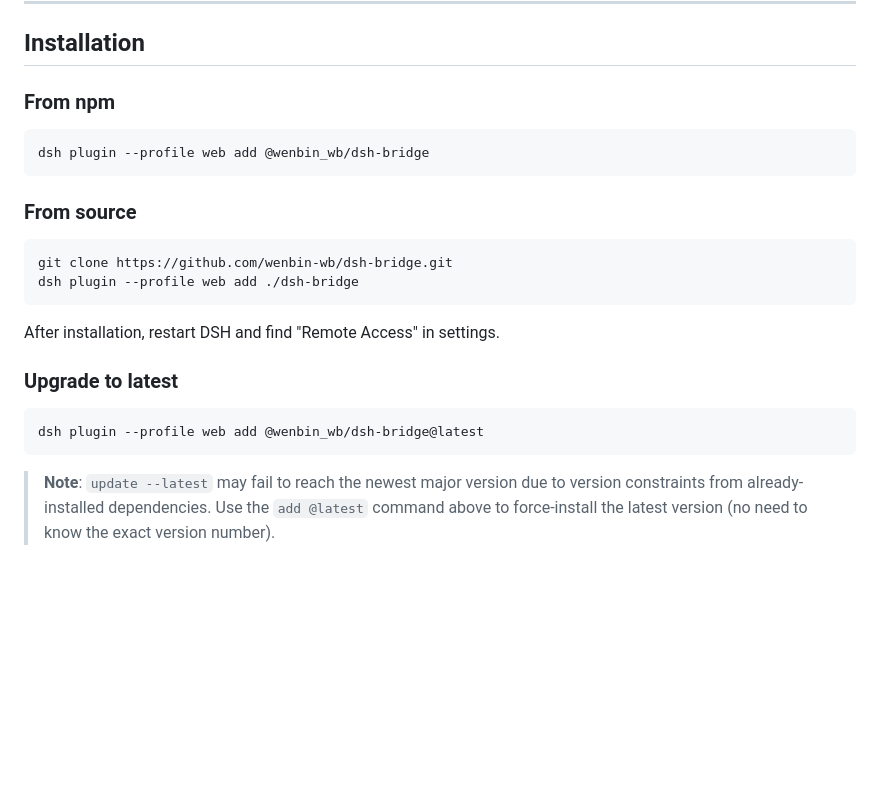
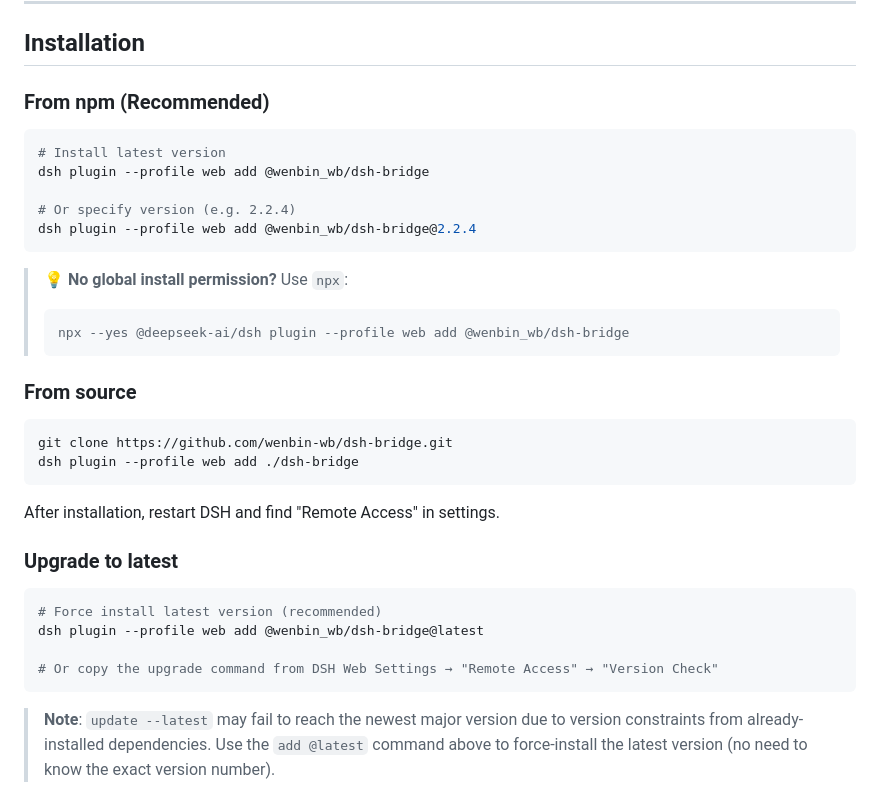
Before and after one commit to wenbin-wb/dsh-bridge, a Markdown page: README.zh-CN.md, the part around one of its changes. Rendered like a GitHub page; blank space fills up the shorter version.

````diff
--- a/README.zh-CN.md
+++ b/README.zh-CN.md
@@ -73,11 +73,20 @@ npm install -g @deepseek-ai/dsh
 
 ## Installation
 
-### From npm
+### From npm (Recommended)
 
 ```bash
+# Install latest version
 dsh plugin --profile web add @wenbin_wb/dsh-bridge
+
+# Or specify version (e.g. 2.2.4)
+dsh plugin --profile web add @wenbin_wb/dsh-bridge@2.2.4
 ```
+
+> 💡 **No global install permission?** Use `npx`:
+> ```bash
+> npx --yes @deepseek-ai/dsh plugin --profile web add @wenbin_wb/dsh-bridge
+> ```
 
 ### From source
 
@@ -91,7 +100,10 @@ After installation, restart DSH and find "Remote Access" in settings.
 ### Upgrade to latest
 
 ```bash
+# Force install latest version (recommended)
 dsh plugin --profile web add @wenbin_wb/dsh-bridge@latest
+
+# Or copy the upgrade command from DSH Web Settings → "Remote Access" → "Version Check"
 ```
 
 > **Note**: `update --latest` may fail to reach the newest major version due to version constraints from already-installed dependencies. Use the `add @latest` command above to force-install the latest version (no need to know the exact version number).
````
Also changed, not shown: other parts of README.zh-CN.md (+53 -1 lines), README.md (+66 -2 lines), RELEASE_NOTES_v2.2.4.md (added, +45 -0 lines), docs/screenshots/qr-scan.jpg (renamed from docs/screenshots/qr-scan.png), 2 other files.
